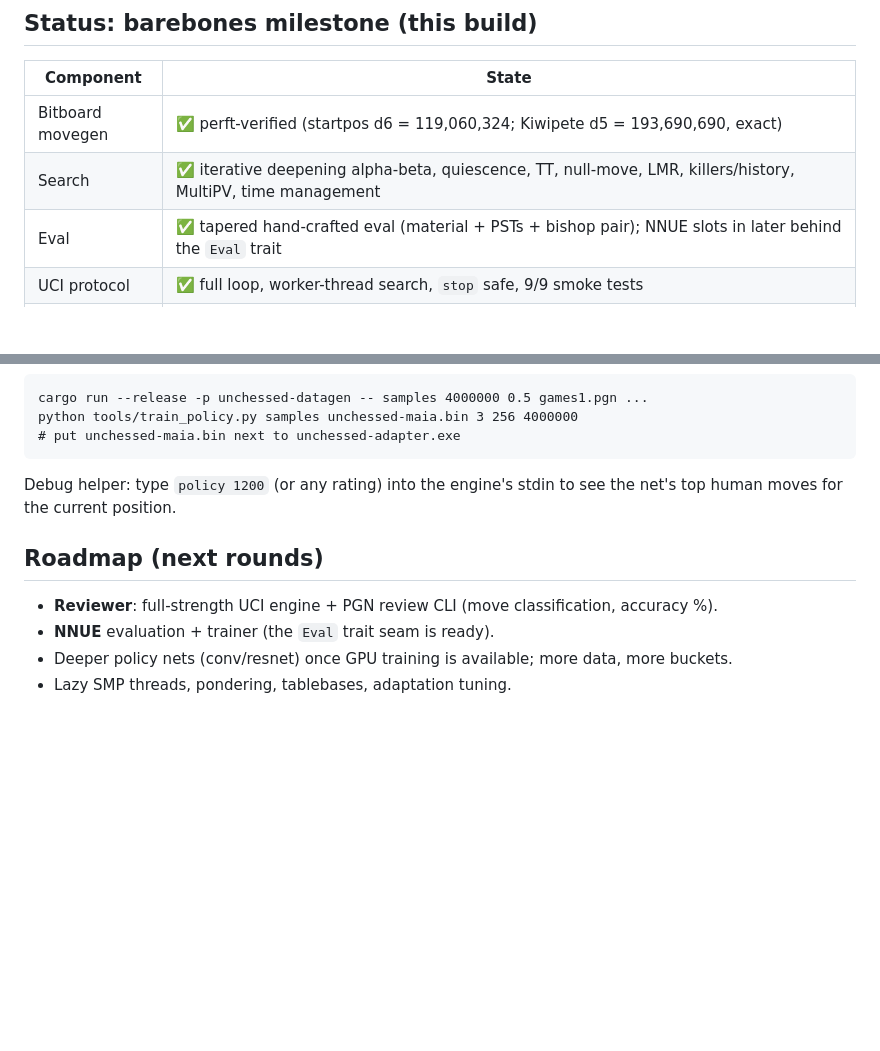
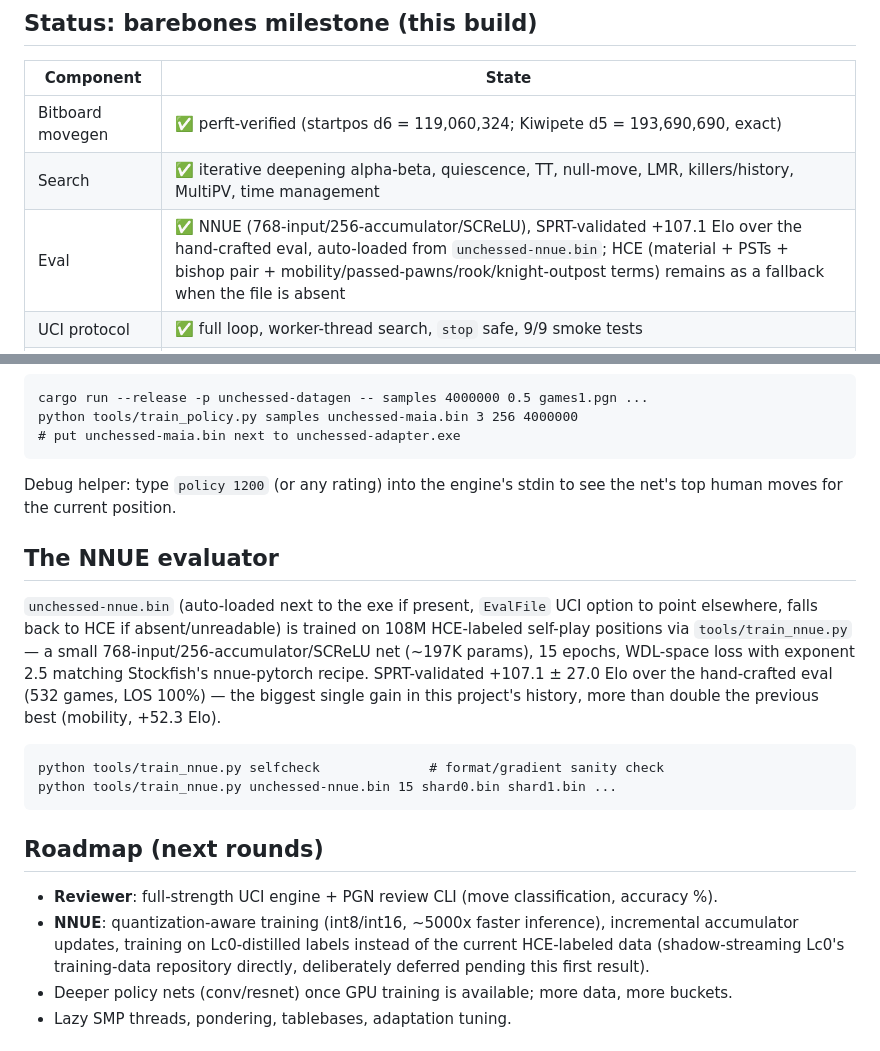
Before and after one commit to Amoguslittleahhh/Unchessed-UCI-Engine, a Markdown page: README.md, 2 parts joined by grey strips. Rendered like a GitHub page; blank space fills up the shorter version.

Commit message:
Ship NNUE as the default eval (SPRT-validated: +107.1 +/- 27.0 Elo)
unchessed-nnue.bin now sits next to both binaries and auto-loads by
default (no UCI config needed; falls back to HCE if the file is
absent/unreadable). Biggest single Elo gain in this project's history,
more than double the previous best (mobility, +52.3). Documented the
NNUE trainer usage and updated the roadmap with the deferred
quantization/Lc0-data follow-ups.

The weights file itself (unchessed-nnue.bin, 789528 bytes) is not
committed -- *.bin is gitignored project-wide, same as
unchessed-maia.bin -- deploy by copying it next to the exe, or
retrain via tools/train_nnue.py.

````diff
--- a/README.md
+++ b/README.md
@@ -19,7 +19,7 @@ in the UCI options and default behavior their own `main.rs` exposes.
 |---|---|
 | Bitboard movegen | ✅ perft-verified (startpos d6 = 119,060,324; Kiwipete d5 = 193,690,690, exact) |
 | Search | ✅ iterative deepening alpha-beta, quiescence, TT, null-move, LMR, killers/history, MultiPV, time management |
-| Eval | ✅ tapered hand-crafted eval (material + PSTs + bishop pair); NNUE slots in later behind the `Eval` trait |
+| Eval | ✅ NNUE (768-input/256-accumulator/SCReLU), SPRT-validated +107.1 Elo over the hand-crafted eval, auto-loaded from `unchessed-nnue.bin`; HCE (material + PSTs + bishop pair + mobility/passed-pawns/rook/knight-outpost terms) remains as a fallback when the file is absent |
 | UCI protocol | ✅ full loop, worker-thread search, `stop` safe, 9/9 smoke tests |
 | Time management | ✅ clock-aware: deep searches on a full clock, urgency tiers as time drains (near-instant on the increment in panic mode), situation-scaled budgets (sharp/wide positions get more), easy-move early stop, score-drop extensions; verified flag-free in 10s+0.1s blitz |
 | Opening book | ✅ ~45 embedded main lines with ECO names + troll tier + external Polyglot `.bin` support (key computation verified against the format spec test vectors) |
@@ -167,11 +167,30 @@ python tools/train_policy.py samples unchessed-maia.bin 3 256 4000000
 Debug helper: type `policy 1200` (or any rating) into the engine's stdin to
 see the net's top human moves for the current position.
 
+## The NNUE evaluator
+
+`unchessed-nnue.bin` (auto-loaded next to the exe if present, `EvalFile` UCI
+option to point elsewhere, falls back to HCE if absent/unreadable) is trained
+on 108M HCE-labeled self-play positions via `tools/train_nnue.py` — a small
+768-input/256-accumulator/SCReLU net (~197K params), 15 epochs, WDL-space loss
+with exponent 2.5 matching Stockfish's nnue-pytorch recipe. SPRT-validated
++107.1 ± 27.0 Elo over the hand-crafted eval (532 games, LOS 100%) — the
+biggest single gain in this project's history, more than double the previous
+best (mobility, +52.3 Elo).
+
+```
+python tools/train_nnue.py selfcheck              # format/gradient sanity check
+python tools/train_nnue.py unchessed-nnue.bin 15 shard0.bin shard1.bin ...
+```
+
 ## Roadmap (next rounds)
 
 - **Reviewer**: full-strength UCI engine + PGN review CLI (move classification,
   accuracy %).
-- **NNUE** evaluation + trainer (the `Eval` trait seam is ready).
+- **NNUE**: quantization-aware training (int8/int16, ~5000x faster inference),
+  incremental accumulator updates, training on Lc0-distilled labels instead of
+  the current HCE-labeled data (shadow-streaming Lc0's training-data repository
+  directly, deliberately deferred pending this first result).
 - Deeper policy nets (conv/resnet) once GPU training is available; more data,
   more buckets.
 - Lazy SMP threads, pondering, tablebases, adaptation tuning.
````
